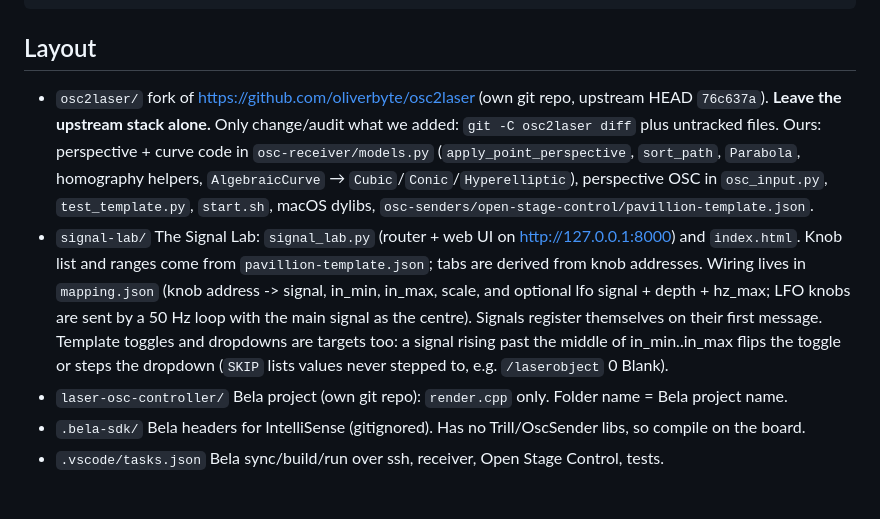
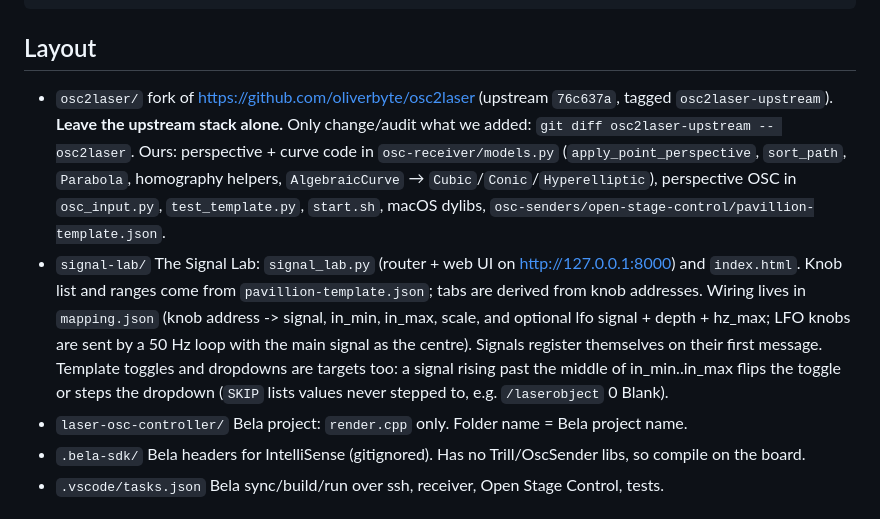
Before and after one commit to Darkoyd/toqueteo2laser, a Markdown page: AGENTS.md, the part around the change. Rendered like a GitHub page.

Commit message:
AGENTS.md: single repo, audit osc2laser via upstream tag

```diff
--- a/AGENTS.md
+++ b/AGENTS.md
@@ -10,8 +10,8 @@ Open Stage Control (UI) --OSC 127.0.0.1:2345------------------------------------
 
 ## Layout
 
-- `osc2laser/` fork of https://github.com/oliverbyte/osc2laser (own git repo, upstream HEAD `76c637a`).
-  **Leave the upstream stack alone.** Only change/audit what we added: `git -C osc2laser diff` plus untracked files.
+- `osc2laser/` fork of https://github.com/oliverbyte/osc2laser (upstream `76c637a`, tagged `osc2laser-upstream`).
+  **Leave the upstream stack alone.** Only change/audit what we added: `git diff osc2laser-upstream -- osc2laser`.
   Ours: perspective + curve code in `osc-receiver/models.py` (`apply_point_perspective`, `sort_path`, `Parabola`,
   homography helpers, `AlgebraicCurve` → `Cubic`/`Conic`/`Hyperelliptic`), perspective OSC in `osc_input.py`,
   `test_template.py`, `start.sh`, macOS dylibs, `osc-senders/open-stage-control/pavillion-template.json`.
@@ -21,7 +21,7 @@ Open Stage Control (UI) --OSC 127.0.0.1:2345------------------------------------
   LFO knobs are sent by a 50 Hz loop with the main signal as the centre). Signals register themselves on their first message.
   Template toggles and dropdowns are targets too: a signal rising past the middle of in_min..in_max flips the toggle
   or steps the dropdown (`SKIP` lists values never stepped to, e.g. `/laserobject` 0 Blank).
-- `laser-osc-controller/` Bela project (own git repo): `render.cpp` only. Folder name = Bela project name.
+- `laser-osc-controller/` Bela project: `render.cpp` only. Folder name = Bela project name.
 - `.bela-sdk/` Bela headers for IntelliSense (gitignored). Has no Trill/OscSender libs, so compile on the board.
 - `.vscode/tasks.json` Bela sync/build/run over ssh, receiver, Open Stage Control, tests.
 
```
